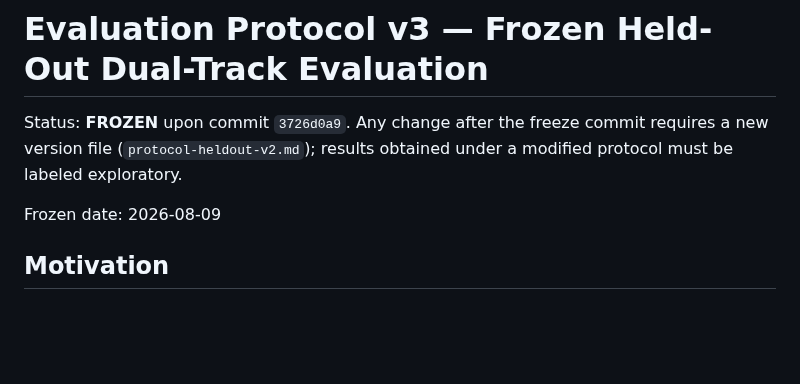
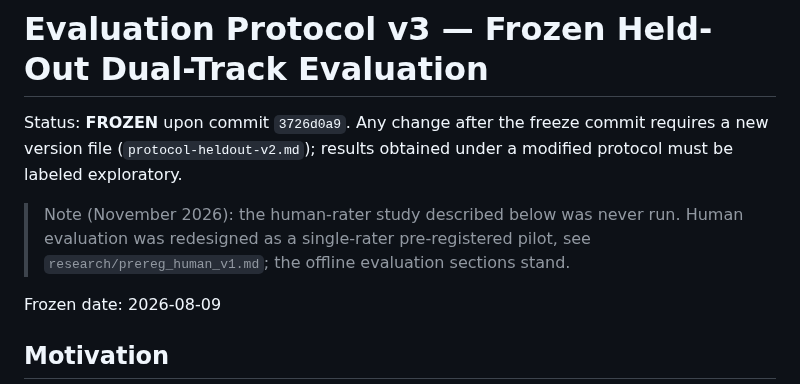
Before and after one commit to imChuling/pocket-producer, a Markdown page: research/protocol-heldout-v1.md, the part around the change. Rendered like a GitHub page; blank space fills up the shorter version.

Commit message:
protocols: note that the external-rater study was not run

```diff
--- a/research/protocol-heldout-v1.md
+++ b/research/protocol-heldout-v1.md
@@ -3,6 +3,10 @@
 Status: **FROZEN** upon commit `3726d0a9`. Any change after the freeze
 commit requires a new version file (`protocol-heldout-v2.md`); results
 obtained under a modified protocol must be labeled exploratory.
+
+> Note (November 2026): the human-rater study described below was never run.
+> Human evaluation was redesigned as a single-rater pre-registered pilot,
+> see `research/prereg_human_v1.md`; the offline evaluation sections stand.
 
 Frozen date: 2026-08-09
 
```
Also changed, not shown: research/protocol-v2.md (+4 -0 lines).
